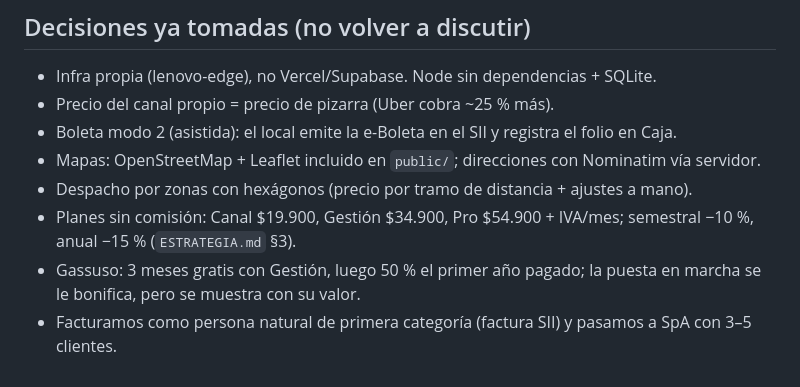
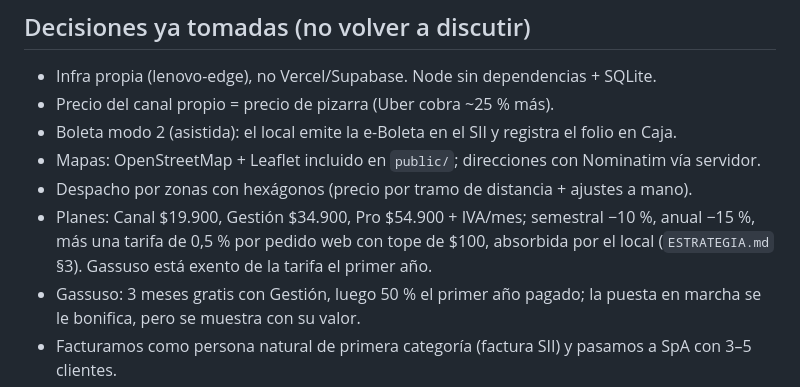
Before and after one commit to Gabrielquirozc/8vobit, a Markdown page: pedidos/PENDIENTES.md, the part around the change. GitHub-like rendering.

```diff
--- a/pedidos/PENDIENTES.md
+++ b/pedidos/PENDIENTES.md
@@ -105,8 +105,9 @@ servidor; datos sensibles (sueldos, RUT) solo en `/api/panel/*`; antes de desple
 - Boleta modo 2 (asistida): el local emite la e-Boleta en el SII y registra el folio en Caja.
 - Mapas: OpenStreetMap + Leaflet incluido en `public/`; direcciones con Nominatim vía servidor.
 - Despacho por zonas con hexágonos (precio por tramo de distancia + ajustes a mano).
-- Planes sin comisión: Canal $19.900, Gestión $34.900, Pro $54.900 + IVA/mes; semestral −10 %, anual
-  −15 % (`ESTRATEGIA.md` §3).
+- Planes: Canal $19.900, Gestión $34.900, Pro $54.900 + IVA/mes; semestral −10 %, anual −15 %, más una
+  tarifa de 0,5 % por pedido web con tope de $100, absorbida por el local (`ESTRATEGIA.md` §3).
+  Gassuso está exento de la tarifa el primer año.
 - Gassuso: 3 meses gratis con Gestión, luego 50 % el primer año pagado; la puesta en marcha se le
   bonifica, pero se muestra con su valor.
 - Facturamos como persona natural de primera categoría (factura SII) y pasamos a SpA con 3–5 clientes.
```
Also changed, not shown: pedidos/ESTRATEGIA.md (+21 -6 lines).
